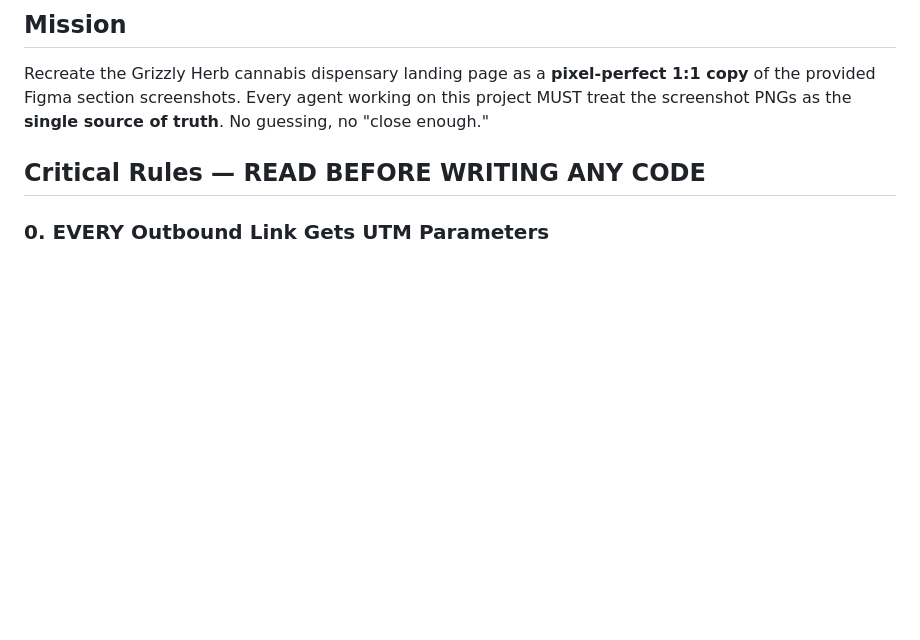
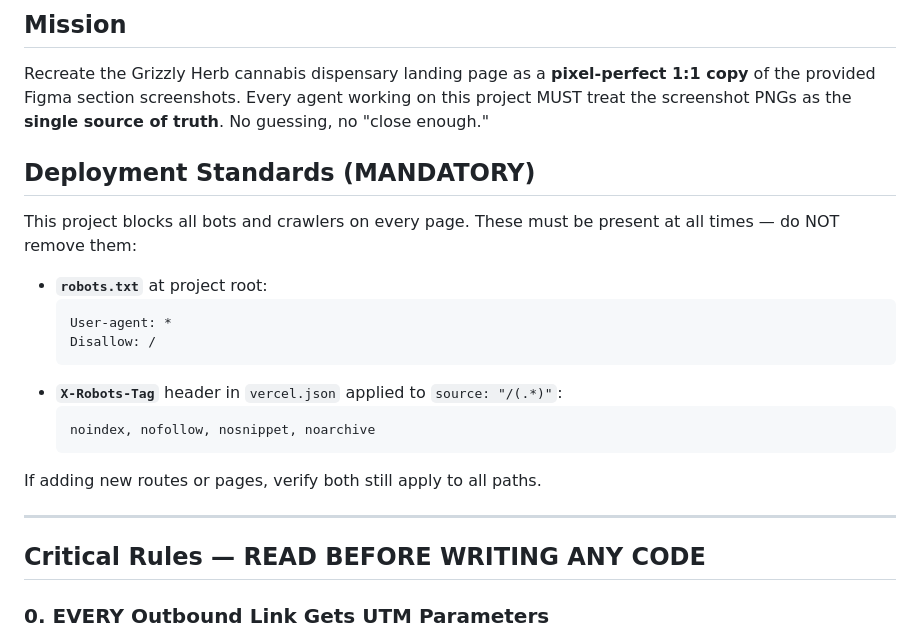
Before and after one commit to teamicarusdigital/grizzly-herb, a Markdown page: CLAUDE.md, the part around the change. Rendered like a GitHub page; blank space fills up the shorter version.

Commit message:
Add deployment standards (bot blocking) to CLAUDE.md

````diff
--- a/CLAUDE.md
+++ b/CLAUDE.md
@@ -2,6 +2,24 @@
 
 ## Mission
 Recreate the Grizzly Herb cannabis dispensary landing page as a **pixel-perfect 1:1 copy** of the provided Figma section screenshots. Every agent working on this project MUST treat the screenshot PNGs as the **single source of truth**. No guessing, no "close enough."
+
+## Deployment Standards (MANDATORY)
+
+This project blocks all bots and crawlers on every page. These must be present at all times — do NOT remove them:
+
+- **`robots.txt`** at project root:
+  ```
+  User-agent: *
+  Disallow: /
+  ```
+- **`X-Robots-Tag`** header in `vercel.json` applied to `source: "/(.*)"`:
+  ```
+  noindex, nofollow, nosnippet, noarchive
+  ```
+
+If adding new routes or pages, verify both still apply to all paths.
+
+---
 
 ## Critical Rules — READ BEFORE WRITING ANY CODE
 
````
